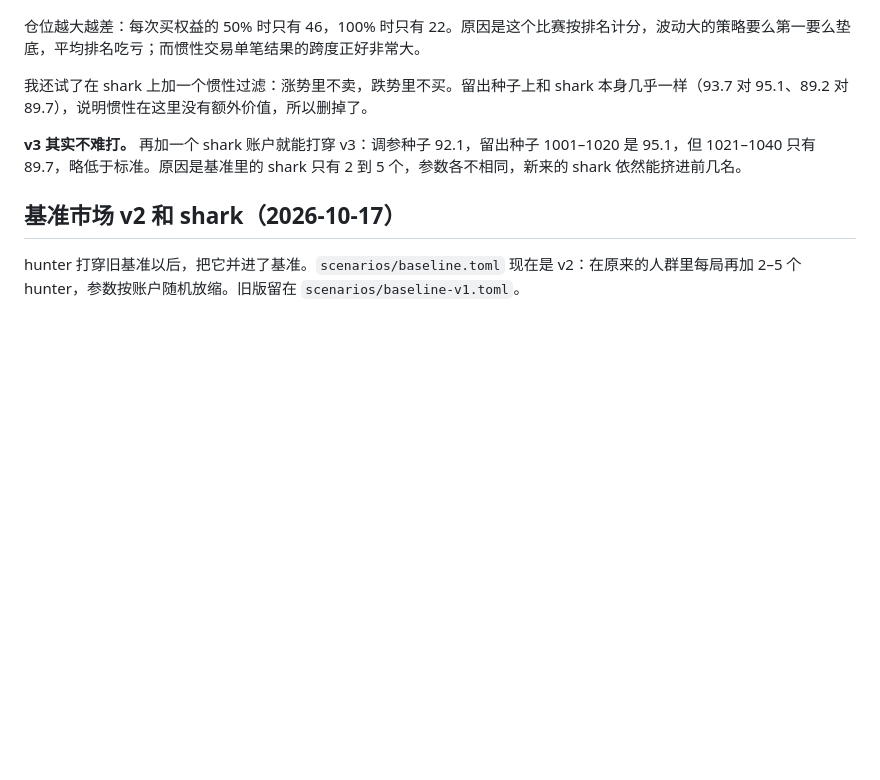
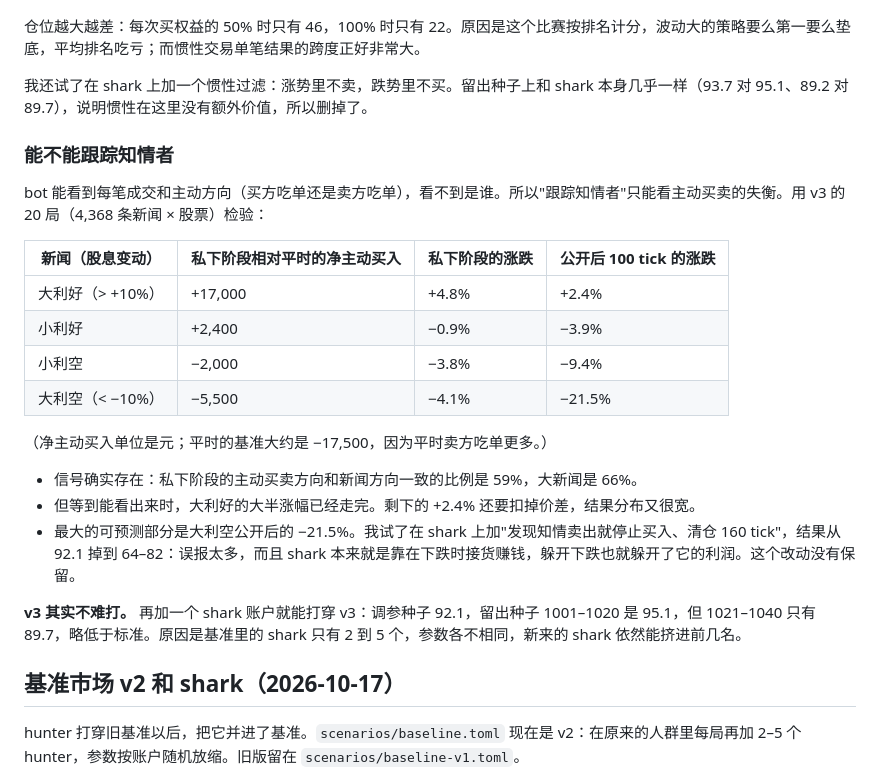
Before and after one commit to laoguang333/llm-bot-market, a Markdown page: docs/strategies.md, the part around the change. GitHub-like rendering; blank space fills up the shorter version.

Commit message:
Docs: order-flow analysis of informed trading around news
Co-Authored-By: Claude Opus 5.5 (1M context) <noreply@anthropic.com>
Claude-Session: https://claude.ai/code/session_016grjYYihpPtibrkw5uQzWs

```diff
--- a/docs/strategies.md
+++ b/docs/strategies.md
@@ -57,6 +57,23 @@ drift 专吃涨势的延续：
 仓位越大越差：每次买权益的 50% 时只有 46，100% 时只有 22。原因是这个比赛按排名计分，波动大的策略要么第一要么垫底，平均排名吃亏；而惯性交易单笔结果的跨度正好非常大。
 
 我还试了在 shark 上加一个惯性过滤：涨势里不卖，跌势里不买。留出种子上和 shark 本身几乎一样（93.7 对 95.1、89.2 对 89.7），说明惯性在这里没有额外价值，所以删掉了。
+
+### 能不能跟踪知情者
+
+bot 能看到每笔成交和主动方向（买方吃单还是卖方吃单），看不到是谁。所以"跟踪知情者"只能看主动买卖的失衡。用 v3 的 20 局（4,368 条新闻 × 股票）检验：
+
+| 新闻（股息变动） | 私下阶段相对平时的净主动买入 | 私下阶段的涨跌 | 公开后 100 tick 的涨跌 |
+|---|---|---|---|
+| 大利好（> +10%） | +17,000 | +4.8% | +2.4% |
+| 小利好 | +2,400 | −0.9% | −3.9% |
+| 小利空 | −2,000 | −3.8% | −9.4% |
+| 大利空（< −10%） | −5,500 | −4.1% | −21.5% |
+
+（净主动买入单位是元；平时的基准大约是 −17,500，因为平时卖方吃单更多。）
+
+- 信号确实存在：私下阶段的主动买卖方向和新闻方向一致的比例是 59%，大新闻是 66%。
+- 但等到能看出来时，大利好的大半涨幅已经走完。剩下的 +2.4% 还要扣掉价差，结果分布又很宽。
+- 最大的可预测部分是大利空公开后的 −21.5%。我试了在 shark 上加"发现知情卖出就停止买入、清仓 160 tick"，结果从 92.1 掉到 64–82：误报太多，而且 shark 本来就是靠在下跌时接货赚钱，躲开下跌也就躲开了它的利润。这个改动没有保留。
 
 **v3 其实不难打。** 再加一个 shark 账户就能打穿 v3：调参种子 92.1，留出种子 1001–1020 是 95.1，但 1021–1040 只有 89.7，略低于标准。原因是基准里的 shark 只有 2 到 5 个，参数各不相同，新来的 shark 依然能挤进前几名。
 
```
